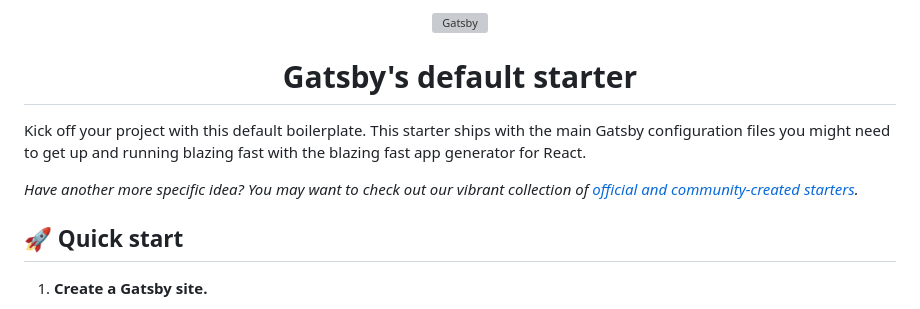
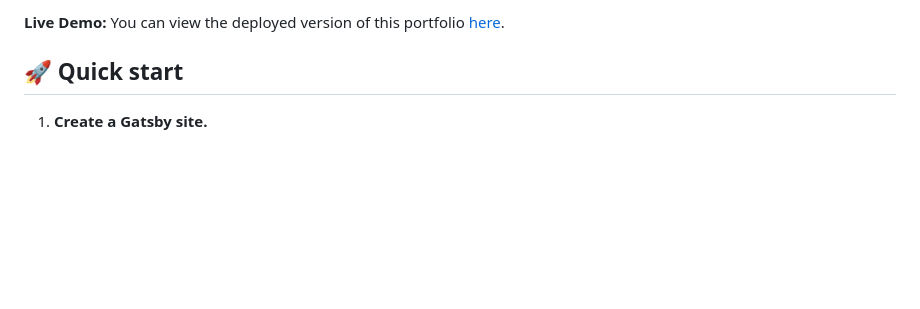
Before and after one commit to usman2x/portfolio-gatsby, a Markdown page: README.md, the part around one of its changes. GitHub-like rendering; blank space fills up the shorter version; grey boxes are pictures that could not be loaded.

```diff
--- a/README.md
+++ b/README.md
@@ -1,16 +1,4 @@
-<!-- AUTO-GENERATED-CONTENT:START (STARTER) -->
-<p align="center">
-  <a href="https://www.gatsbyjs.com">
-    <img alt="Gatsby" src="https://www.gatsbyjs.com/Gatsby-Monogram.svg" width="60" />
-  </a>
-</p>
-<h1 align="center">
-  Gatsby's default starter
-</h1>
-
-Kick off your project with this default boilerplate. This starter ships with the main Gatsby configuration files you might need to get up and running blazing fast with the blazing fast app generator for React.
-
-_Have another more specific idea? You may want to check out our vibrant collection of [official and community-created starters](https://www.gatsbyjs.com/docs/gatsby-starters/)._
+**Live Demo:** You can view the deployed version of this portfolio [here](https://usman2x.github.io/portfolio-gatsby/).
 
 ## 🚀 Quick start
 
```
Also changed, not shown: other parts of README.md (+43 -35 lines).
